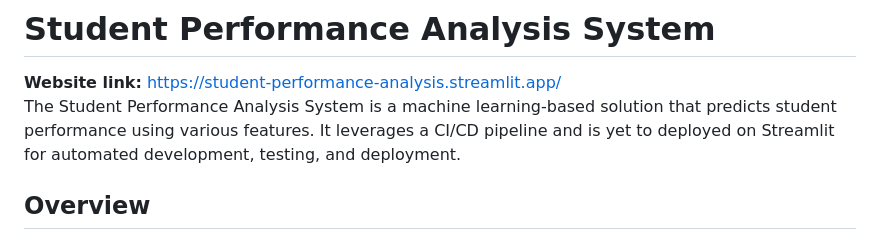
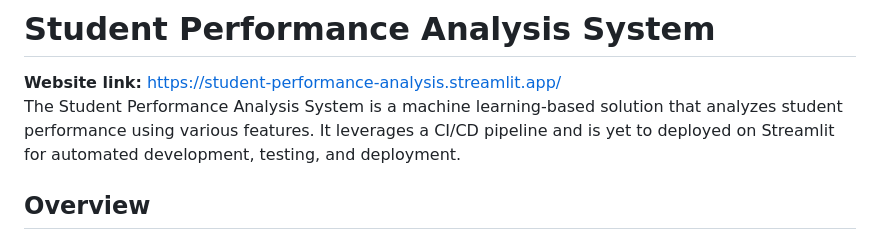
Before and after one commit to Asrar-Ahammad/Student-Performance-Prediction, a Markdown page: README.md, the part around the change. Rendered like a GitHub page.

```diff
--- a/README.md
+++ b/README.md
@@ -1,7 +1,7 @@
 # Student Performance Analysis System
 **Website link:** https://student-performance-analysis.streamlit.app/
 <br>
-The Student Performance Analysis System is a machine learning-based solution that predicts student performance using various features. It leverages a CI/CD pipeline and is yet to deployed on Streamlit for automated development, testing, and deployment.
+The Student Performance Analysis System is a machine learning-based solution that analyzes student performance using various features. It leverages a CI/CD pipeline and is yet to deployed on Streamlit for automated development, testing, and deployment.
 
 ## Overview
 
```
